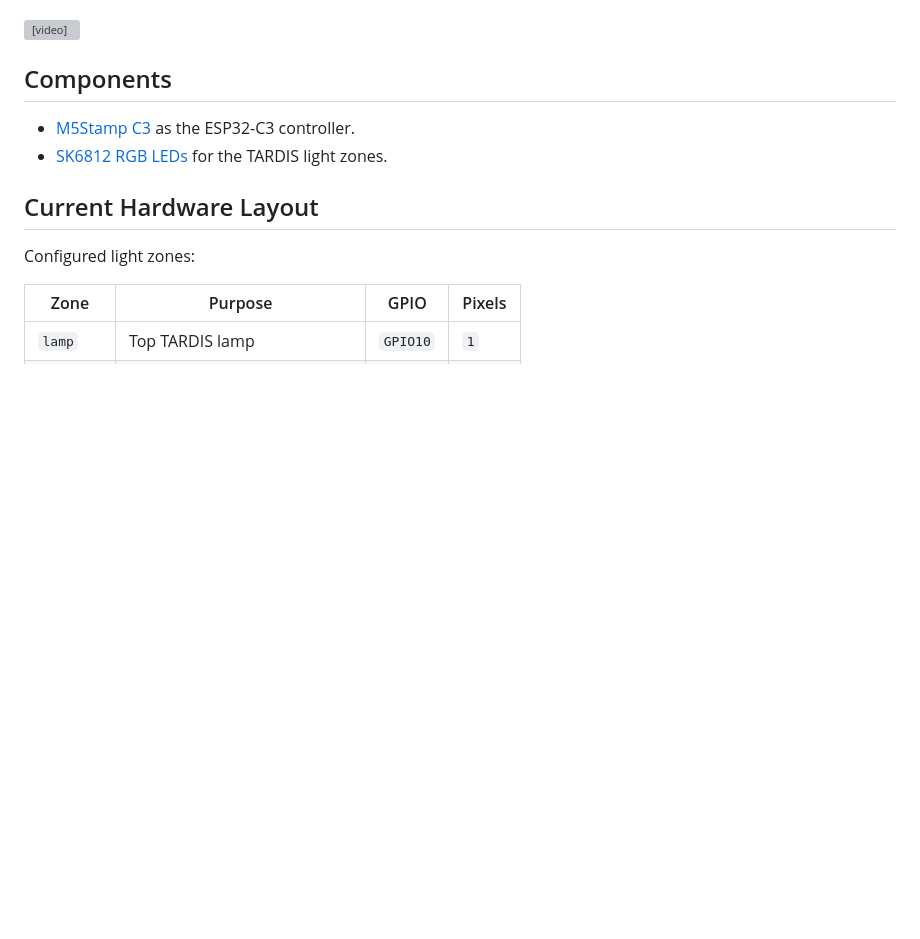
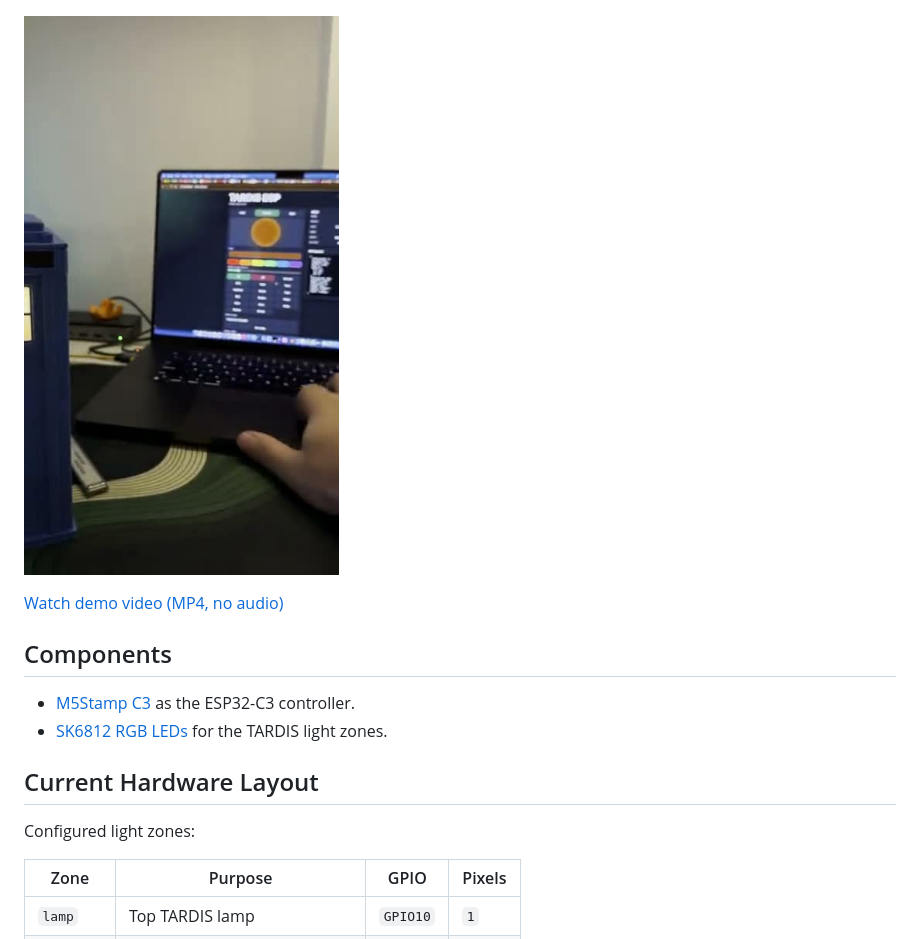
Before and after one commit to k4m454k/tardis-esp, a Markdown page: README.md, the part around the change. GitHub-like rendering; pictures changed too: media/screenshots/demo-video-poster.jpg (added); blank space fills up the shorter version; grey boxes are pictures that could not be loaded.

Commit message:
Fix GitHub demo video preview

```diff
--- a/README.md
+++ b/README.md
@@ -8,7 +8,9 @@ The project runs on an ESP32-C3 and controls SK6812/NeoPixel RGB light zones thr
 
 ![Illuminated TARDIS model](media/photos/tardis-hero.jpg)
 
-<video src="media/demo/tardis-demo-720p.mp4" controls muted playsinline></video>
+[![Watch the demo video](media/screenshots/demo-video-poster.jpg)](media/demo/tardis-demo-720p.mp4)
+
+[Watch demo video (MP4, no audio)](media/demo/tardis-demo-720p.mp4)
 
 ## Components
 
```
